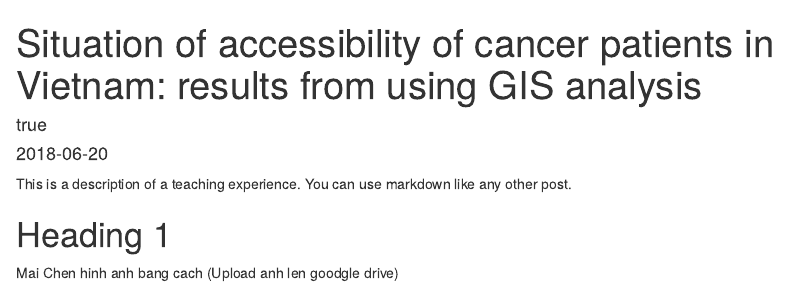
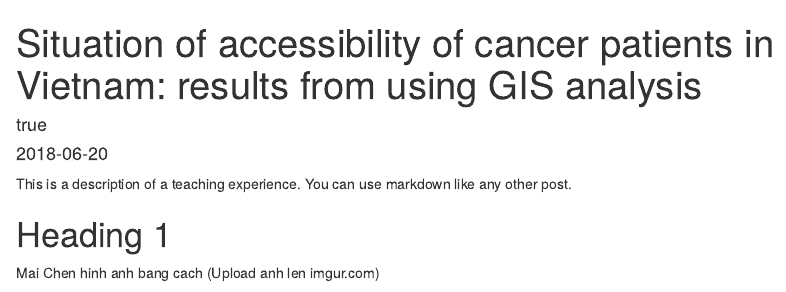
Before and after one commit to kklot/gcsp, an R Markdown document (_teaching/2018-spring-teaching-5.Rmd): the page in a window 1100 px wide, from its top. Rendered offline with R 4.5, knitr and Pandoc, with nearby package versions.

Commit message:
Update 2018-spring-teaching-5.Rmd

```diff
--- a/_teaching/2018-spring-teaching-5.Rmd
+++ b/_teaching/2018-spring-teaching-5.Rmd
@@ -16,7 +16,7 @@ This is a description of a teaching experience. You can use markdown like any ot
 
 Heading 1
 ======
-Mai Chen hinh anh bang cach (Upload anh len goodgle drive)
+Mai Chen hinh anh bang cach (Upload anh len imgur.com)
 
 ![](https://i.imgur.com/nSFokFxm.jpg)
 
```
